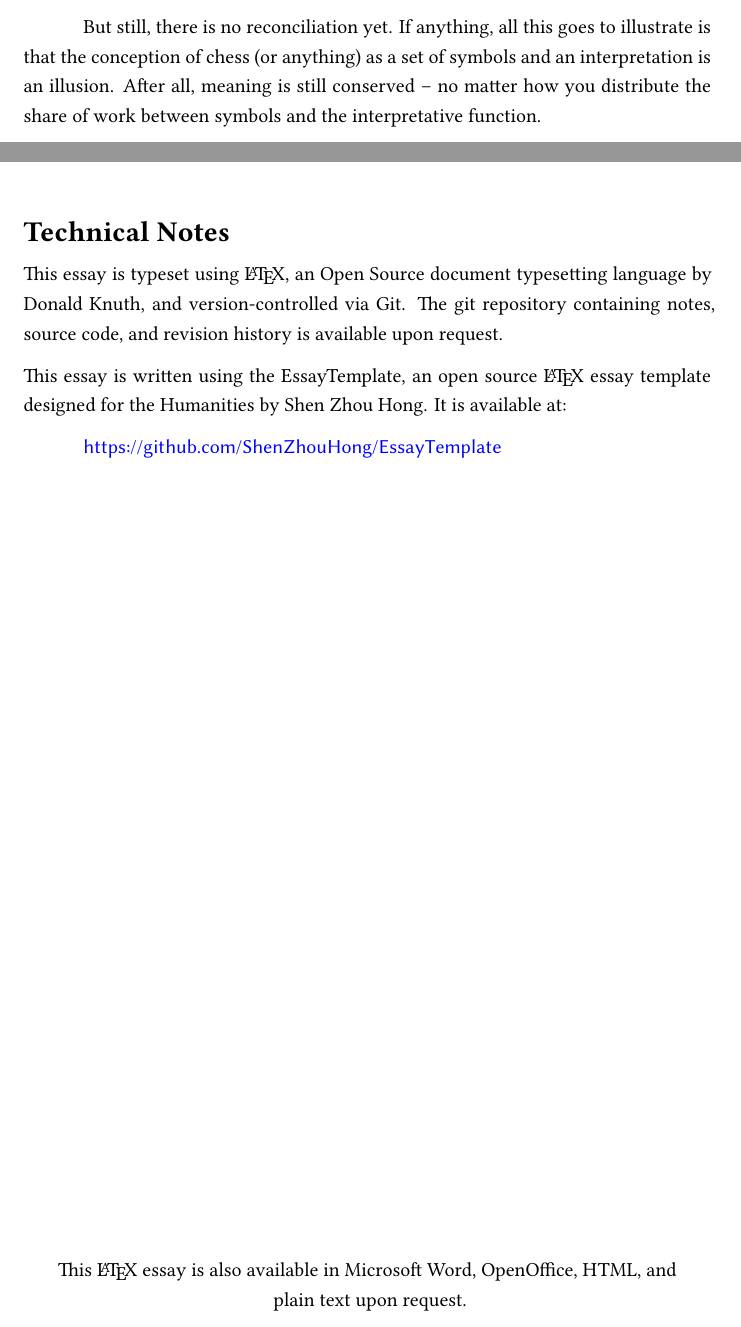
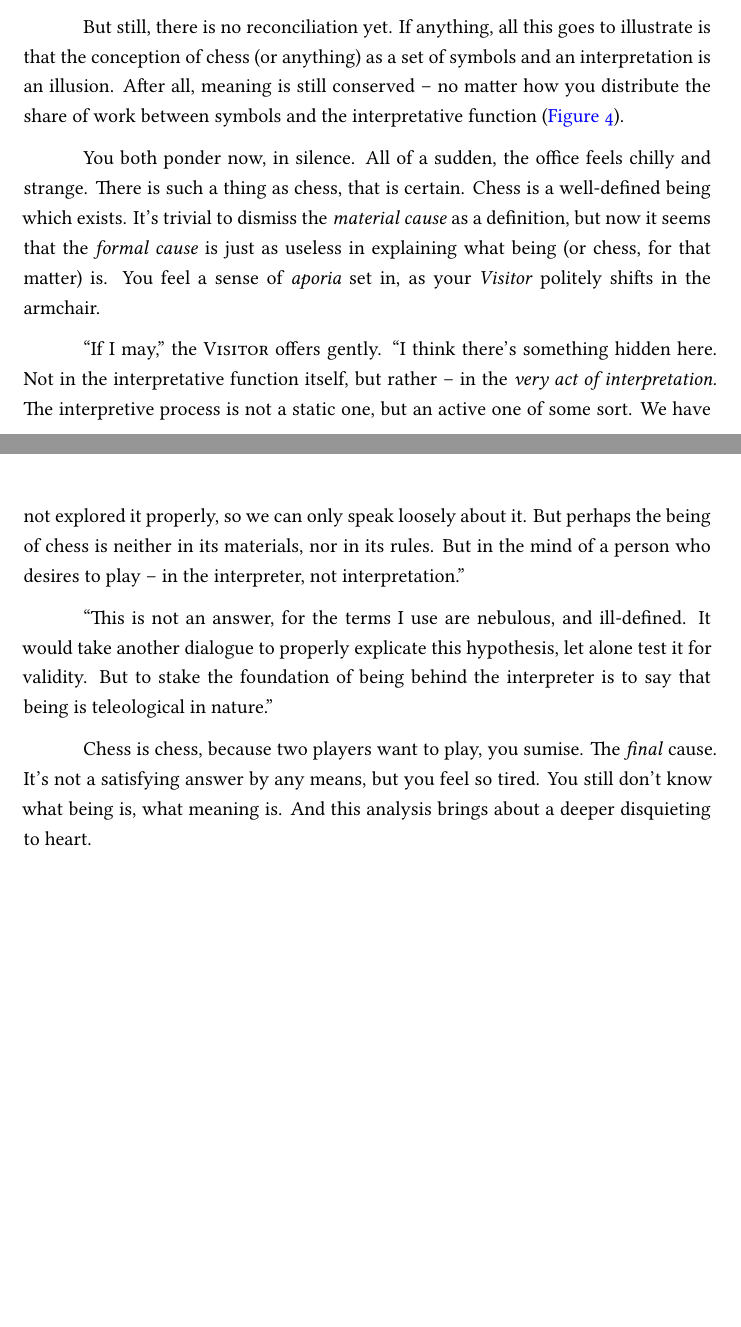
Before and after one commit to ShenZhouHong/ontology-and-teleology, a LaTeX document (latex/paper.tex, which reads latex/sections/body.tex): two parts of pages 9 and 10 of 10, joined at a grey line, cut so that both start at the same text, the shorter picture padded with empty space. Compiled offline with XeLaTeX.

Commit message:
Final page

```diff
--- a/latex/sections/body.tex
+++ b/latex/sections/body.tex
@@ -304,7 +304,15 @@ But this is an absurdity! You protest. By stretching the nature of symbols and t
 
 You nod. There's a similar meta-theorem in the study of Hilbert-style logic systems, you recall. Given a logical system with axioms, and rules of inference -- there is always some tenuous balance in play. You can either have a system that has few axioms, but many rules of inference. Or a system that has many axioms, but few rules of inference. It seems like a similar dynamic is at play here.
 
-But still, there is no reconciliation yet. If anything, all this goes to illustrate is that the conception of chess (or anything) as a set of symbols and an interpretation is an illusion. After all, meaning is still conserved -- no matter how you distribute the share of work between symbols and the interpretative function.
+But still, there is no reconciliation yet. If anything, all this goes to illustrate is that the conception of chess (or anything) as a set of symbols and an interpretation is an illusion. After all, meaning is still conserved -- no matter how you distribute the share of work between symbols and the interpretative function (\autoref{fig:meaning}).
+
+You both ponder now, in silence. All of a sudden, the office feels chilly and strange. There is such a thing as chess, that is certain. Chess is a well-defined being which exists. It's trivial to dismiss the \emph{material cause} as a definition, but now it seems that the \emph{formal cause} is just as useless in explaining what being (or chess, for that matter) is. You feel a sense of \emph{aporia} set in, as your \emph{Visitor} politely shifts in the armchair.
+
+"If I may," the \textsc{Visitor} offers gently. "I think there's something hidden here. Not in the interpretative function itself, but rather -- in the \emph{very act of interpretation.} The interpretive process is not a static one, but an active one of some sort. We have not explored it properly, so we can only speak loosely about it. But perhaps the being of chess is neither in its materials, nor in its rules. But in the mind of a person who desires to play -- in the interpreter, not interpretation."
+
+"This is not an answer, for the terms I use are nebulous, and ill-defined. It would take another dialogue to properly explicate this hypothesis, let alone test it for validity. But to stake the foundation of being behind the interpreter is to say that being is teleological in nature."
+
+Chess is chess, because two players want to play, you sumise. The \emph{final} cause. It's not a satisfying answer by any means, but you feel so tired. You still don't know what being is, what meaning is. And this analysis brings about a deeper disquieting to heart.
 
 % And likewise, you reply to your \textsc{Visitor}, slowly filling in the consequences of their demonstration -- we are talking about chess, a thing that exists -- in other words, a \emph{being}. Should being be defined as a set of symbols and a suitable interpretation, there likewise can be the case of being arising from none-being.
 %
```
Also changed, not shown: latex/paper.tex (+1 -1 lines), latex/paper.pdf.
